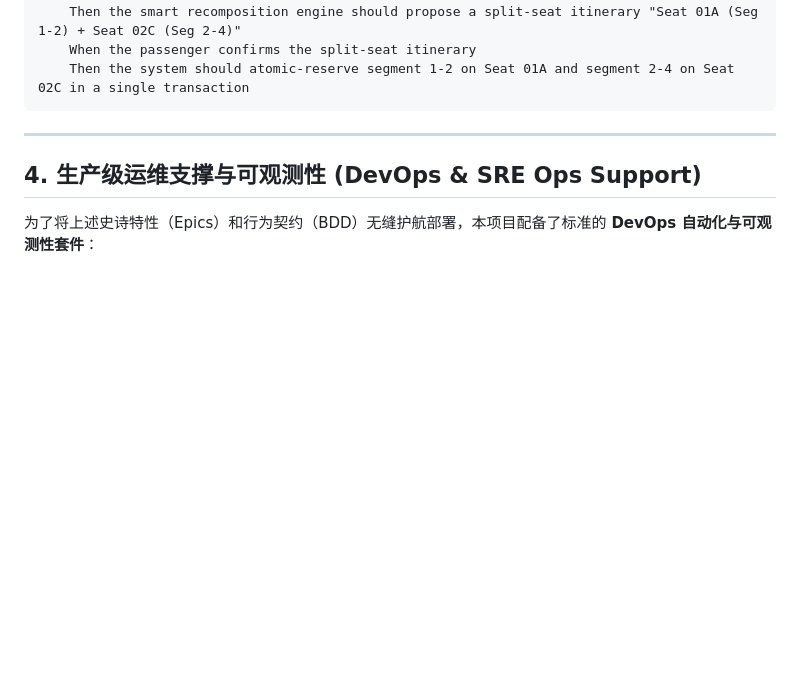
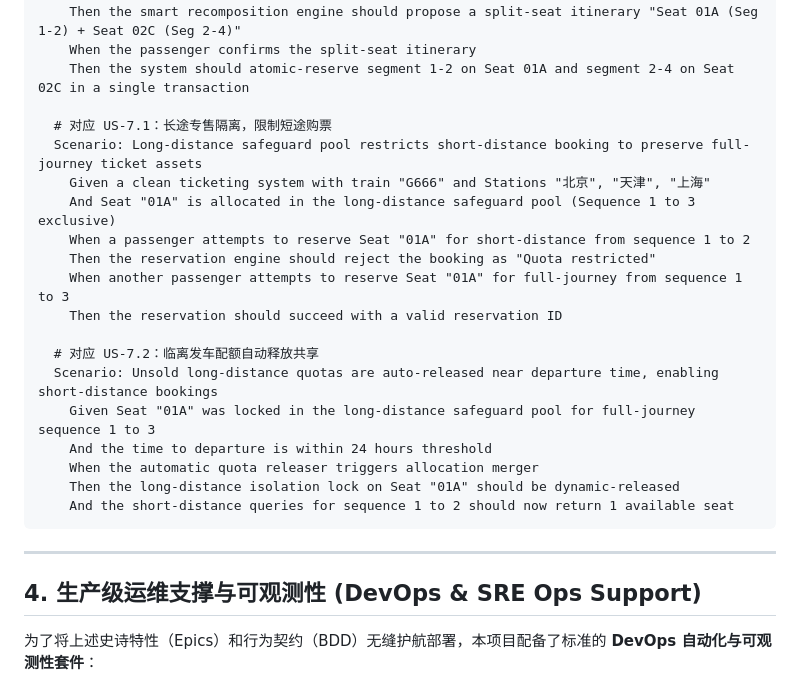
Before and after one commit to jeffery9/12306, a Markdown page: docs/12306_Epic_UserStories_BDD.md, the part around one of its changes. GitHub-like rendering; blank space fills up the shorter version.

Commit message:
docs: add Ticket Pool & Quota Allocation (EPIC-07) covering quota isolation, auto-release, and safety standby buffer to Agile Specs

````diff
--- a/docs/12306_Epic_UserStories_BDD.md
+++ b/docs/12306_Epic_UserStories_BDD.md
@@ -282,6 +317,23 @@ Feature: 12306 High-Concurrency Ticketing MVP BDD Acceptance
     Then the smart recomposition engine should propose a split-seat itinerary "Seat 01A (Seg 1-2) + Seat 02C (Seg 2-4)"
     When the passenger confirms the split-seat itinerary
     Then the system should atomic-reserve segment 1-2 on Seat 01A and segment 2-4 on Seat 02C in a single transaction
+
+  # 对应 US-7.1：长途专售隔离，限制短途购票
+  Scenario: Long-distance safeguard pool restricts short-distance booking to preserve full-journey ticket assets
+    Given a clean ticketing system with train "G666" and Stations "北京", "天津", "上海"
+    And Seat "01A" is allocated in the long-distance safeguard pool (Sequence 1 to 3 exclusive)
+    When a passenger attempts to reserve Seat "01A" for short-distance from sequence 1 to 2
+    Then the reservation engine should reject the booking as "Quota restricted"
+    When another passenger attempts to reserve Seat "01A" for full-journey from sequence 1 to 3
+    Then the reservation should succeed with a valid reservation ID
+
+  # 对应 US-7.2：临离发车配额自动释放共享
+  Scenario: Unsold long-distance quotas are auto-released near departure time, enabling short-distance bookings
+    Given Seat "01A" was locked in the long-distance safeguard pool for full-journey sequence 1 to 3
+    And the time to departure is within 24 hours threshold
+    When the automatic quota releaser triggers allocation merger
+    Then the long-distance isolation lock on Seat "01A" should be dynamic-released
+    And the short-distance queries for sequence 1 to 2 should now return 1 available seat
 ```
 
 ---
````
Also changed, not shown: other parts of docs/12306_Epic_UserStories_BDD.md (+35 -0 lines).
